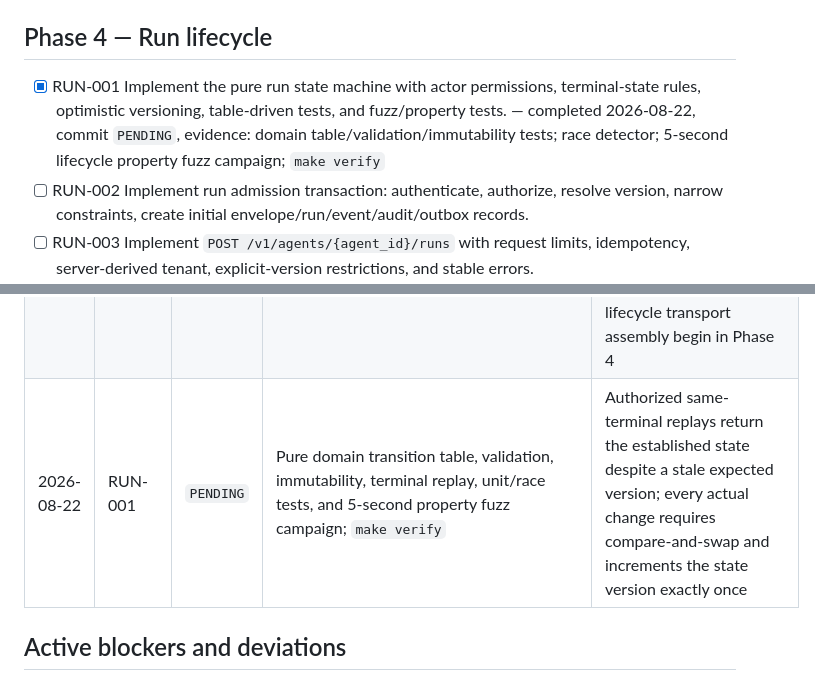
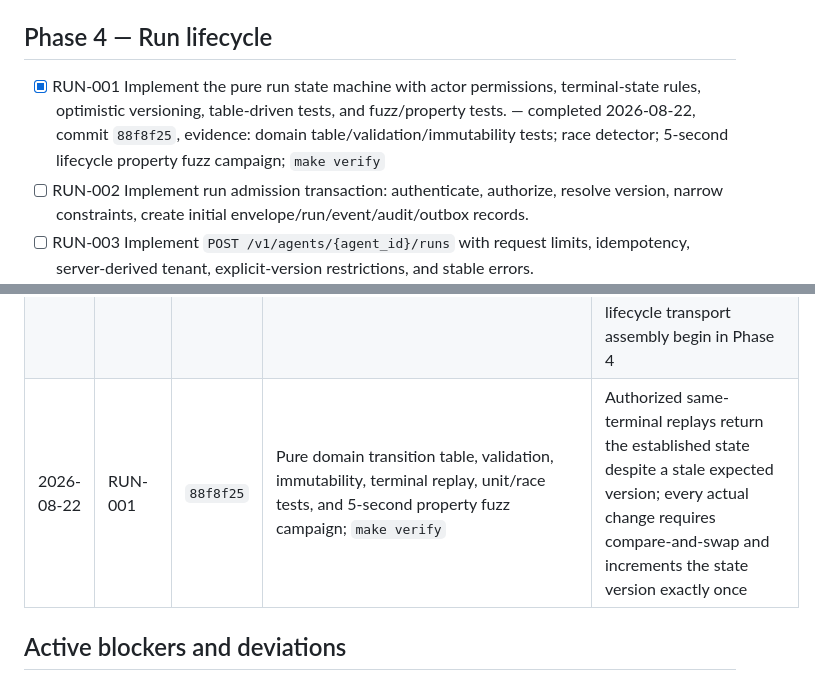
Before and after one commit to bdobrica/ThinkPixelAG, a Markdown page: TODO.md, 2 parts joined by grey strips. Rendered like a GitHub page.

Commit message:
docs: record run lifecycle commit

```diff
--- a/TODO.md
+++ b/TODO.md
@@ -71,7 +71,7 @@ Status notation: `[ ]` pending, `[x]` implemented and verified. Add completion m
 
 ## Phase 4 — Run lifecycle
 
-- [x] RUN-001 Implement the pure run state machine with actor permissions, terminal-state rules, optimistic versioning, table-driven tests, and fuzz/property tests. — completed 2026-08-22, commit `PENDING`, evidence: domain table/validation/immutability tests; race detector; 5-second lifecycle property fuzz campaign; `make verify`
+- [x] RUN-001 Implement the pure run state machine with actor permissions, terminal-state rules, optimistic versioning, table-driven tests, and fuzz/property tests. — completed 2026-08-22, commit `88f8f25`, evidence: domain table/validation/immutability tests; race detector; 5-second lifecycle property fuzz campaign; `make verify`
 - [ ] RUN-002 Implement run admission transaction: authenticate, authorize, resolve version, narrow constraints, create initial envelope/run/event/audit/outbox records.
 - [ ] RUN-003 Implement `POST /v1/agents/{agent_id}/runs` with request limits, idempotency, server-derived tenant, explicit-version restrictions, and stable errors.
 - [ ] RUN-004 Implement tenant-scoped `GET /v1/runs/{run_id}` with authorization and enumeration-safe not-found behavior.
@@ -198,7 +198,7 @@ Append one entry per completed atomic item or tightly coupled group. Do not dele
 | 2026-08-22 | REG-005 | `e781742` | authenticated public list/describe handler tests; policy filtering, invocability, pagination, tenant-boundary, outage, malformed/tampered cursor, and enumeration-safe error unit/race tests; OpenAPI lint; `make verify` | Discovery authorizes the catalog and each candidate independently; only active agents with an approved version are exposed, and every continuation re-evaluates current policy and eligibility |
 | 2026-08-22 | REG-006 | `c91ed61` | composed HTTP identity, application, policy-cache, and real PostgreSQL workflow; repeated end-to-end test; unit/race, policy, integration, OpenAPI/static gates; `make verify` | End-to-end tests now require real PostgreSQL; policy activation and relevant epoch changes invalidate authorization cache keys; test-created outbox evidence is scoped and cleaned to preserve suite isolation |
 | 2026-08-22 | REG-007 | `d4af502` | Phase 3 API/policy/evidence reconciliation; approval concurrency test repeated 20 times against PostgreSQL 18.4; clean-tree `make verify` | Exit verification found and corrected a `READ COMMITTED` snapshot race by separating version locking from current-state evaluation within one transaction; run admission and remaining lifecycle transport assembly begin in Phase 4 |
-| 2026-08-22 | RUN-001 | `PENDING` | Pure domain transition table, validation, immutability, terminal replay, unit/race tests, and 5-second property fuzz campaign; `make verify` | Authorized same-terminal replays return the established state despite a stale expected version; every actual change requires compare-and-swap and increments the state version exactly once |
+| 2026-08-22 | RUN-001 | `88f8f25` | Pure domain transition table, validation, immutability, terminal replay, unit/race tests, and 5-second property fuzz campaign; `make verify` | Authorized same-terminal replays return the established state despite a stale expected version; every actual change requires compare-and-swap and increments the state version exactly once |
 
 ## Active blockers and deviations
 
```
